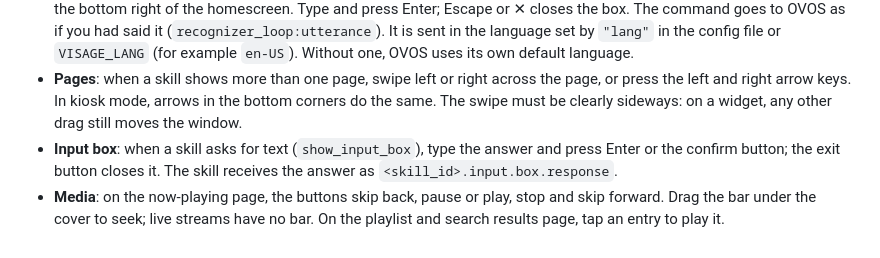
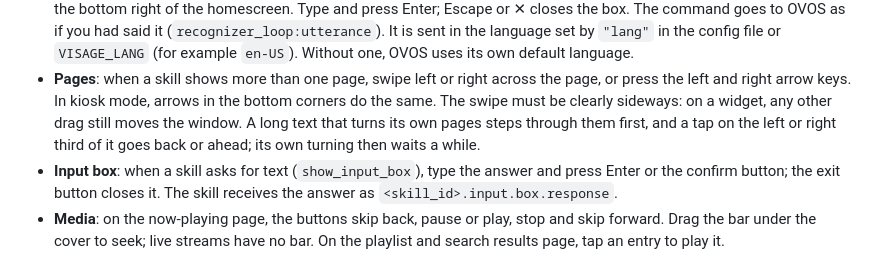
Before and after one commit to OscillateLabsLLC/ovos-gui-visage, a Markdown page: README.md, the part around the change. Rendered like a GitHub page.

```diff
--- a/README.md
+++ b/README.md
@@ -295,7 +295,8 @@ You can use the screen with a mouse or a touch screen, as you could with the Qt
   language.
 - **Pages**: when a skill shows more than one page, swipe left or right across the page, or press the left and
   right arrow keys. In kiosk mode, arrows in the bottom corners do the same. The swipe must be clearly sideways:
-  on a widget, any other drag still moves the window.
+  on a widget, any other drag still moves the window. A long text that turns its own pages steps through them first,
+  and a tap on the left or right third of it goes back or ahead; its own turning then waits a while.
 - **Input box**: when a skill asks for text (`show_input_box`), type the answer and press Enter or the confirm
   button; the exit button closes it. The skill receives the answer as `<skill_id>.input.box.response`.
 - **Media**: on the now-playing page, the buttons skip back, pause or play, stop and skip forward. Drag the
```
Also changed, not shown: docs/SCOPE.md (+7 -1 lines).
